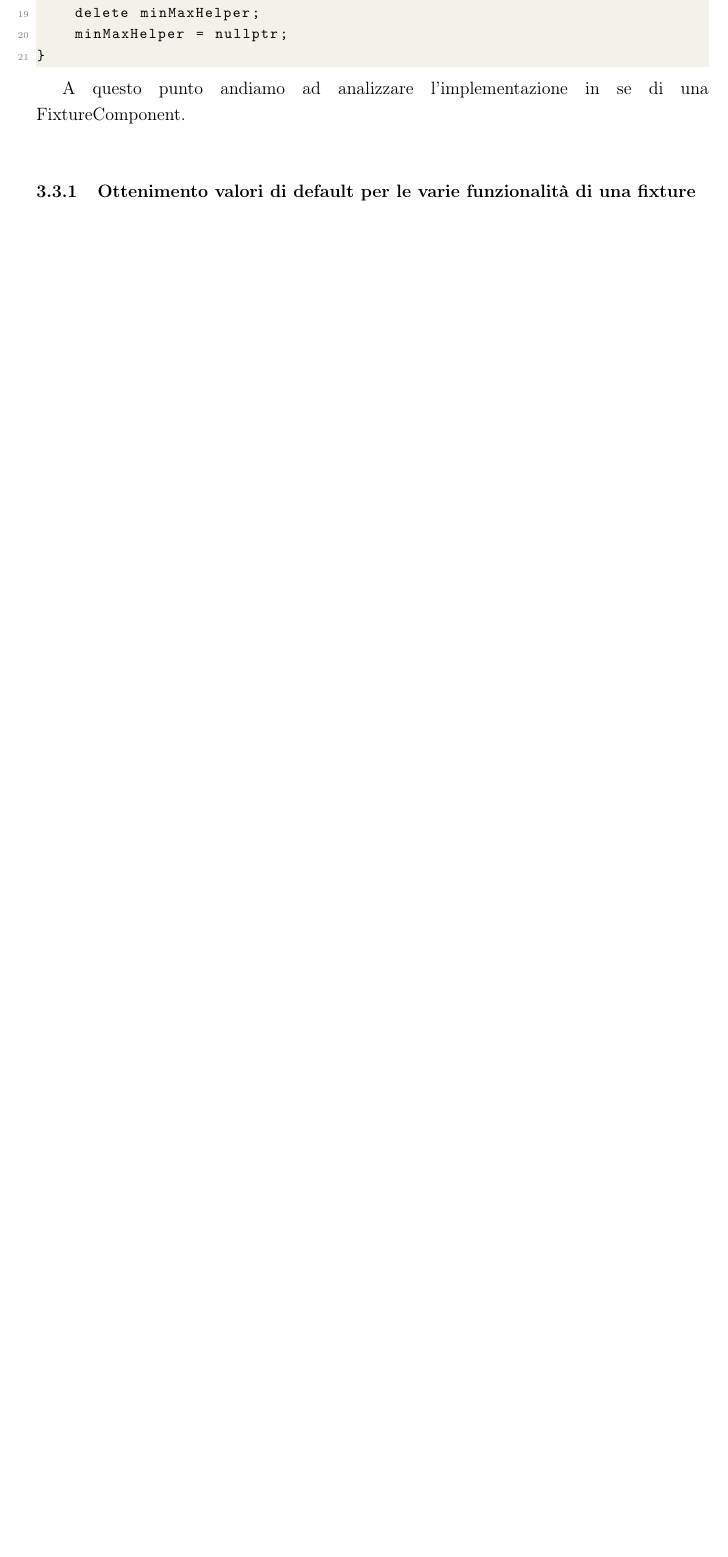
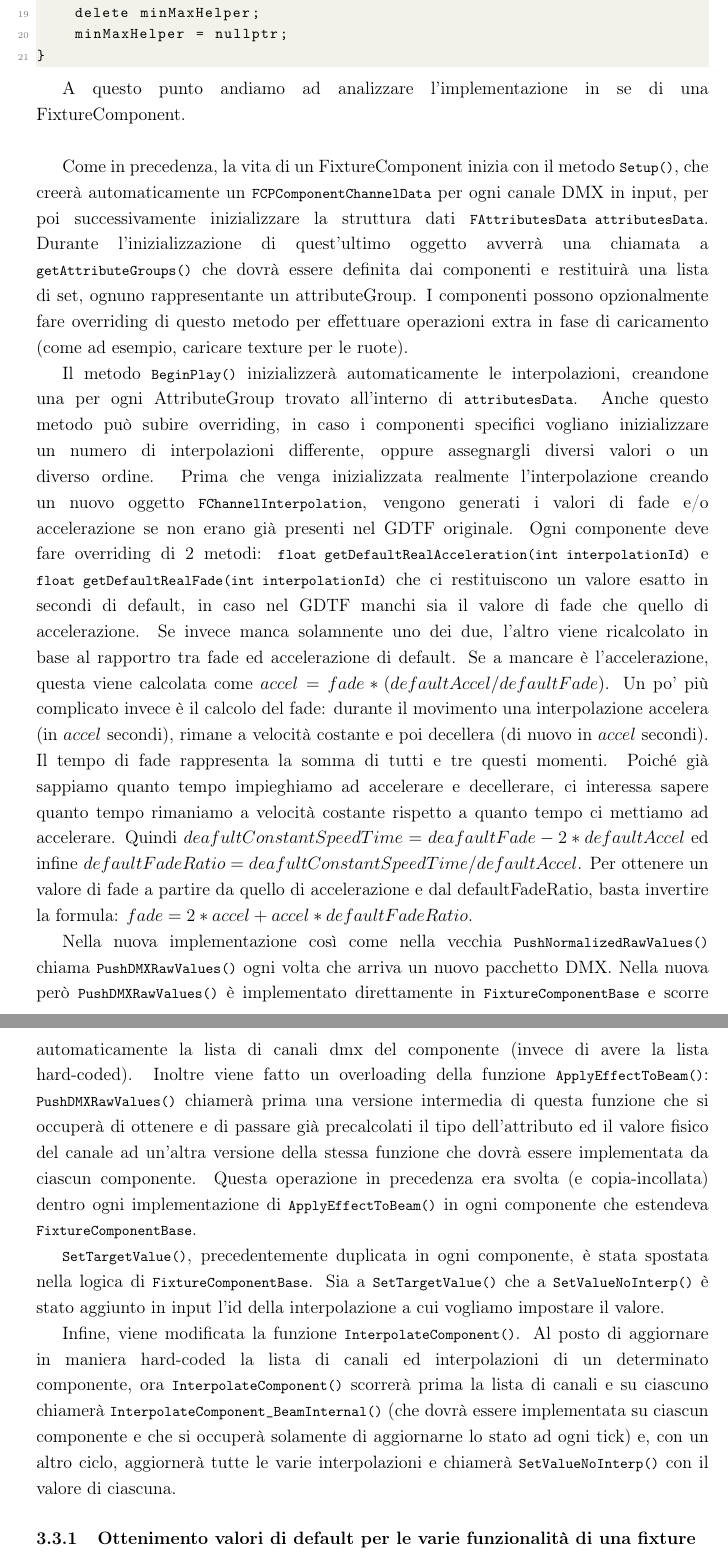
Before and after one commit to stranck/bachelor-degree-thesis-UECPGDTF, a LaTeX document (main.tex, which reads chapters/03-GerarchiaFixtureComponent.tex): part of page 49 of 54 before the commit and two parts of pages 49 and 50 of 55 after it, the two joined at a grey line, cut so that both start at the same text, the shorter picture padded with empty space. Compiled offline with pdfLaTeX; a LaTeX package or settings file that is missing is left out.

Commit message:
Done with writing implementation for cpt3

```diff
--- a/chapters/03-GerarchiaFixtureComponent.tex
+++ b/chapters/03-GerarchiaFixtureComponent.tex
@@ -192,7 +191,15 @@ void finalizeMinMaxFadeAccelCalc() {
 
 A questo punto andiamo ad analizzare l'implementazione in se di una FixtureComponent.\newline
 
-%TODO
+Come in precedenza, la vita di un FixtureComponent inizia con il metodo \lstinline{Setup()}, che creerà automaticamente un \lstinline{FCPComponentChannelData} per ogni canale DMX in input, per poi successivamente inizializzare la struttura dati \lstinline{FAttributesData attributesData}. Durante l'inizializzazione di quest'ultimo oggetto avverrà una chiamata a \lstinline{getAttributeGroups()} che dovrà essere definita dai componenti e restituirà una lista di set, ognuno rappresentante un attributeGroup. I componenti possono opzionalmente fare overriding di questo metodo per effettuare operazioni extra in fase di caricamento (come ad esempio, caricare texture per le ruote).
+
+Il metodo \lstinline{BeginPlay()} inizializzerà automaticamente le interpolazioni, creandone una per ogni AttributeGroup trovato all'interno di \lstinline{attributesData}. Anche questo metodo può subire overriding, in caso i componenti specifici vogliano inizializzare un numero di interpolazioni differente, oppure assegnargli diversi valori o un diverso ordine. Prima che venga inizializzata realmente l'interpolazione creando un nuovo oggetto \lstinline{FChannelInterpolation}, vengono generati i valori di fade e/o accelerazione se non erano già presenti nel GDTF originale. Ogni componente deve fare overriding di 2 metodi: \lstinline{float getDefaultRealAcceleration(int interpolationId)} e \lstinline{float getDefaultRealFade(int interpolationId)} che ci restituiscono un valore esatto in secondi di default, in caso nel GDTF manchi sia il valore di fade che quello di accelerazione. Se invece manca solamnente uno dei due, l'altro viene ricalcolato in base al rapportro tra fade ed accelerazione di default. Se a mancare è l'accelerazione, questa viene calcolata come $accel = fade * (defaultAccel / defaultFade)$. Un po' più complicato invece è il calcolo del fade: durante il movimento una interpolazione accelera (in $accel$ secondi), rimane a velocità costante e poi decellera (di nuovo in $accel$ secondi). Il tempo di fade rappresenta la somma di tutti e tre questi momenti. Poiché già sappiamo quanto tempo impieghiamo ad accelerare e decellerare, ci interessa sapere quanto tempo rimaniamo a velocità costante rispetto a quanto tempo ci mettiamo ad accelerare. Quindi $deafultConstantSpeedTime = deafaultFade - 2 * defaultAccel$ ed infine $defaultFadeRatio = deafultConstantSpeedTime / defaultAccel$. Per ottenere un valore di fade a partire da quello di accelerazione e dal defaultFadeRatio, basta invertire la formula: $fade = 2 * accel + accel * defaultFadeRatio$.
+
+Nella nuova implementazione così come nella vecchia \lstinline{PushNormalizedRawValues()} chiama \lstinline{PushDMXRawValues()} ogni volta che arriva un nuovo pacchetto DMX. Nella nuova però \lstinline{PushDMXRawValues()} è implementato direttamente in \lstinline{FixtureComponentBase} e scorre automaticamente la lista di canali dmx del componente (invece di avere la lista hard-coded). Inoltre viene fatto un overloading della funzione \lstinline{ApplyEffectToBeam()}: \lstinline{PushDMXRawValues()} chiamerà prima una versione intermedia di questa funzione che si occuperà di ottenere e di passare già precalcolati il tipo dell'attributo ed il valore fisico del canale ad un'altra versione della stessa funzione che dovrà essere implementata da ciascun componente. Questa operazione in precedenza era svolta (e copia-incollata) dentro ogni implementazione di \lstinline{ApplyEffectToBeam()} in ogni componente che estendeva \lstinline{FixtureComponentBase}.
+
+\lstinline{SetTargetValue()}, precedentemente duplicata in ogni componente, è stata spostata nella logica di \lstinline{FixtureComponentBase}. Sia a \lstinline{SetTargetValue()} che a \lstinline{SetValueNoInterp()} è stato aggiunto in input l'id della interpolazione a cui vogliamo impostare il valore.
+
+Infine, viene modificata la funzione \lstinline{InterpolateComponent()}. Al posto di aggiornare in maniera hard-coded la lista di canali ed interpolazioni di un determinato componente, ora \lstinline{InterpolateComponent()} scorrerà prima la lista di canali e su ciascuno chiamerà \lstinline{InterpolateComponent_BeamInternal()} (che dovrà essere implementata su ciascun componente e che si occuperà solamente di aggiornarne lo stato ad ogni tick) e, con un altro ciclo, aggiornerà tutte le varie interpolazioni e chiamerà \lstinline{SetValueNoInterp()} con il valore di ciascuna.
 
 \subsubsection{Ottenimento valori di default per le varie funzionalità di una fixture}\label{subsec:3_1_defaultValues}
 
```
Also changed, not shown: chapters/03-GerarchiaFixtureComponent.tex (3 more changed lines).
